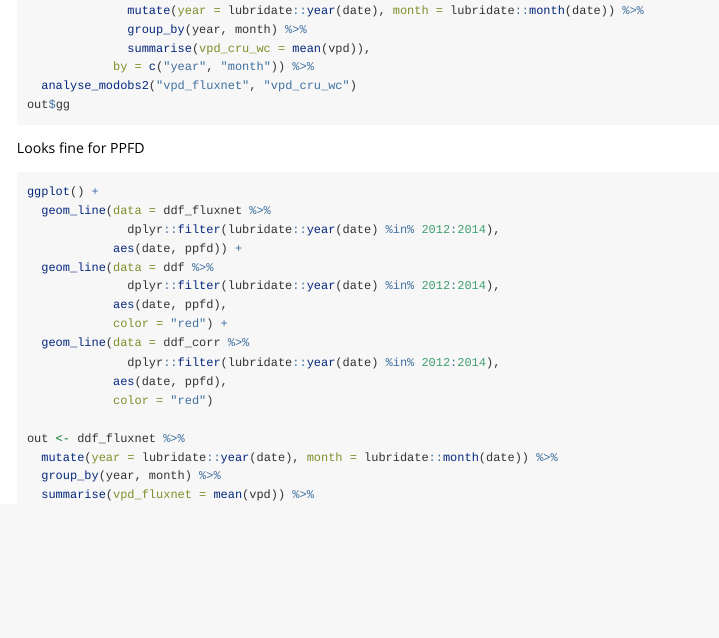
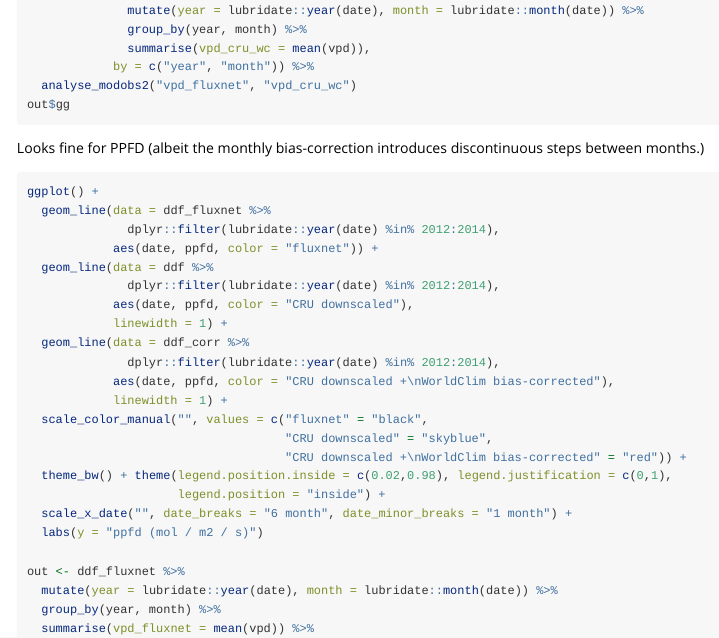
Before and after one commit to geco-bern/ingestr, an R Markdown document (vignettes/ingest_cru_rsofun.Rmd): the page in a window 1100 px wide, from 5850 px down. Rendered offline with R 4.5, knitr and Pandoc, with nearby package versions; long lines of code are wrapped.

Commit message:
Update CRU vignette text

````diff
--- a/vignettes/ingest_cru_rsofun.Rmd
+++ b/vignettes/ingest_cru_rsofun.Rmd
@@ -593,20 +593,27 @@ out$gg
 ```
 
 
-Looks fine for PPFD
+Looks fine for PPFD (albeit the monthly bias-correction introduces discontinuous steps between months.)
 ```{r warning=FALSE, eval = FALSE}
 ggplot() +
   geom_line(data = ddf_fluxnet %>%
               dplyr::filter(lubridate::year(date) %in% 2012:2014),
-            aes(date, ppfd)) +
+            aes(date, ppfd, color = "fluxnet")) +
   geom_line(data = ddf %>%
               dplyr::filter(lubridate::year(date) %in% 2012:2014),
-            aes(date, ppfd),
-            color = "red") +
+            aes(date, ppfd, color = "CRU downscaled"),
+            linewidth = 1) +
   geom_line(data = ddf_corr %>%
               dplyr::filter(lubridate::year(date) %in% 2012:2014),
-            aes(date, ppfd),
-            color = "red")
+            aes(date, ppfd, color = "CRU downscaled +\nWorldClim bias-corrected"),
+            linewidth = 1) +
+  scale_color_manual("", values = c("fluxnet" = "black",
+                                    "CRU downscaled" = "skyblue",
+                                    "CRU downscaled +\nWorldClim bias-corrected" = "red")) +
+  theme_bw() + theme(legend.position.inside = c(0.02,0.98), legend.justification = c(0,1),
+                     legend.position = "inside") +
+  scale_x_date("", date_breaks = "6 month", date_minor_breaks = "1 month") +
+  labs(y = "ppfd (mol / m2 / s)")
 
 out <- ddf_fluxnet %>%
   mutate(year = lubridate::year(date), month = lubridate::month(date)) %>%
````
